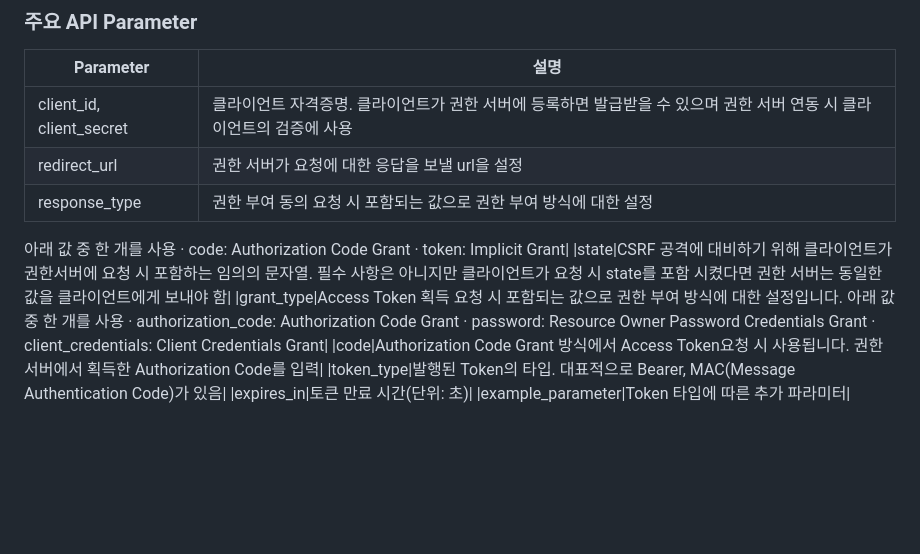
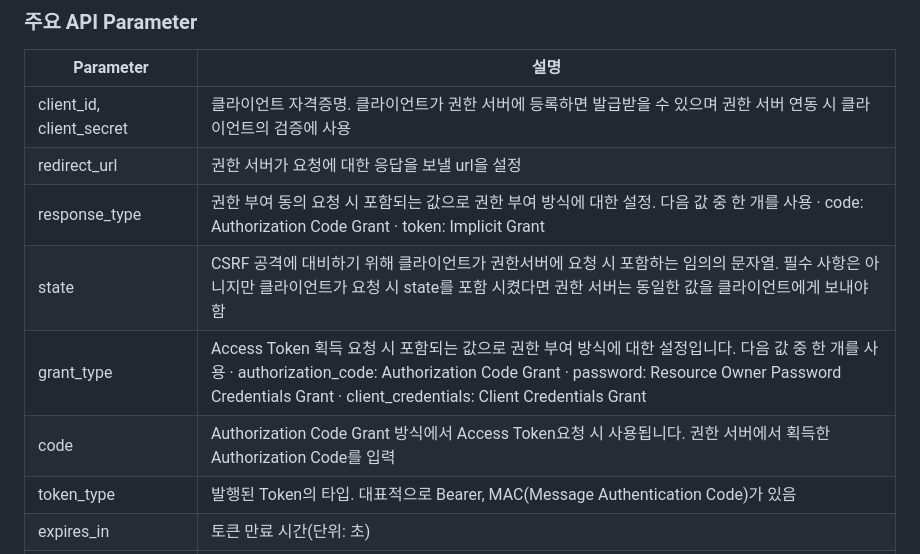
Before and after one commit to gijeogiya/TIL, a Markdown page: InfoSec/OAuth 2.0.md, the part around the change. Drawn GitHub-style; blank space fills up the shorter version.

```diff
--- a/InfoSec/OAuth 2.0.md
+++ b/InfoSec/OAuth 2.0.md
@@ -60,15 +60,9 @@ Refresh Token 사용이 불가능한 방식이며, 이 방식에서 권한 서
 |---|---|
 |client_id, client_secret|클라이언트 자격증명. 클라이언트가 권한 서버에 등록하면 발급받을 수 있으며 권한 서버 연동 시 클라이언트의 검증에 사용|
 |redirect_url|권한 서버가 요청에 대한 응답을 보낼 url을 설정|
-|response_type|권한 부여 동의 요청 시 포함되는 값으로 권한 부여 방식에 대한 설정
-아래 값 중 한 개를 사용
-  · code: Authorization Code Grant
-  · token: Implicit Grant|
+|response_type|권한 부여 동의 요청 시 포함되는 값으로 권한 부여 방식에 대한 설정. 다음 값 중 한 개를 사용  · code: Authorization Code Grant  · token: Implicit Grant|
 |state|CSRF 공격에 대비하기 위해 클라이언트가 권한서버에 요청 시 포함하는 임의의 문자열. 필수 사항은 아니지만 클라이언트가 요청 시 state를 포함 시켰다면 권한 서버는 동일한 값을 클라이언트에게 보내야 함|
-|grant_type|Access Token 획득 요청 시 포함되는 값으로 권한 부여 방식에 대한 설정입니다. 아래 값 중 한 개를 사용
-  · authorization_code: Authorization Code Grant
-  · password: Resource Owner Password Credentials Grant
-  · client_credentials: Client Credentials Grant|
+|grant_type|Access Token 획득 요청 시 포함되는 값으로 권한 부여 방식에 대한 설정입니다. 다음 값 중 한 개를 사용  · authorization_code: Authorization Code Grant  · password: Resource Owner Password Credentials Grant  · client_credentials: Client Credentials Grant|
 |code|Authorization Code Grant 방식에서 Access Token요청 시 사용됩니다. 권한 서버에서 획득한 Authorization Code를 입력|
 |token_type|발행된 Token의 타입. 대표적으로 Bearer, MAC(Message Authentication Code)가 있음|
 |expires_in|토큰 만료 시간(단위: 초)|
```
